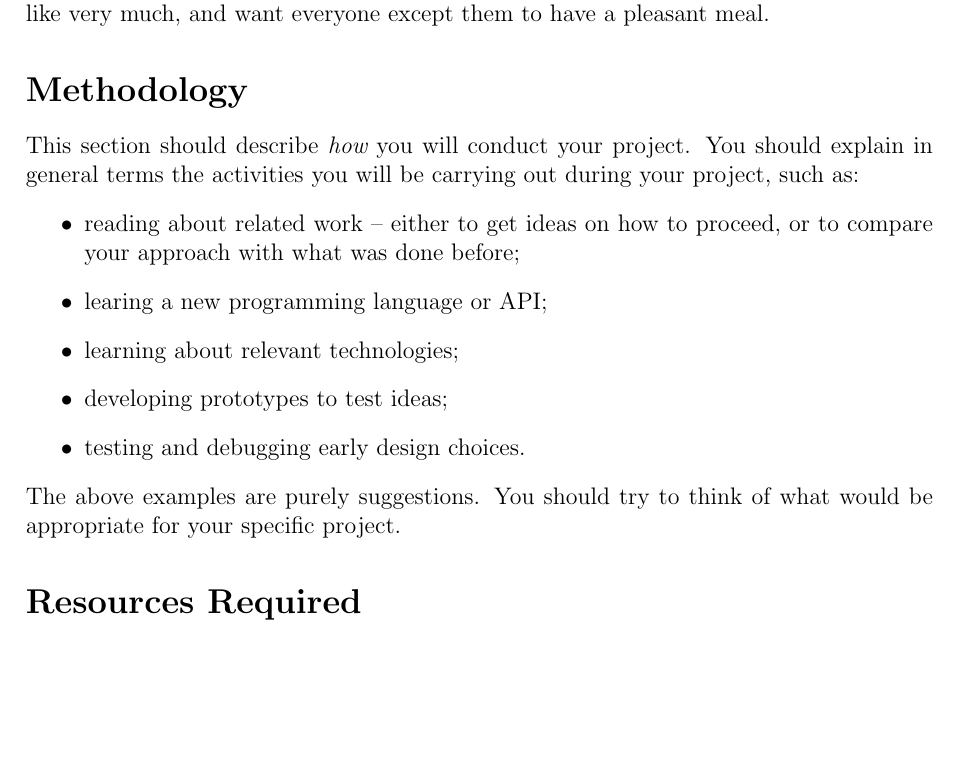
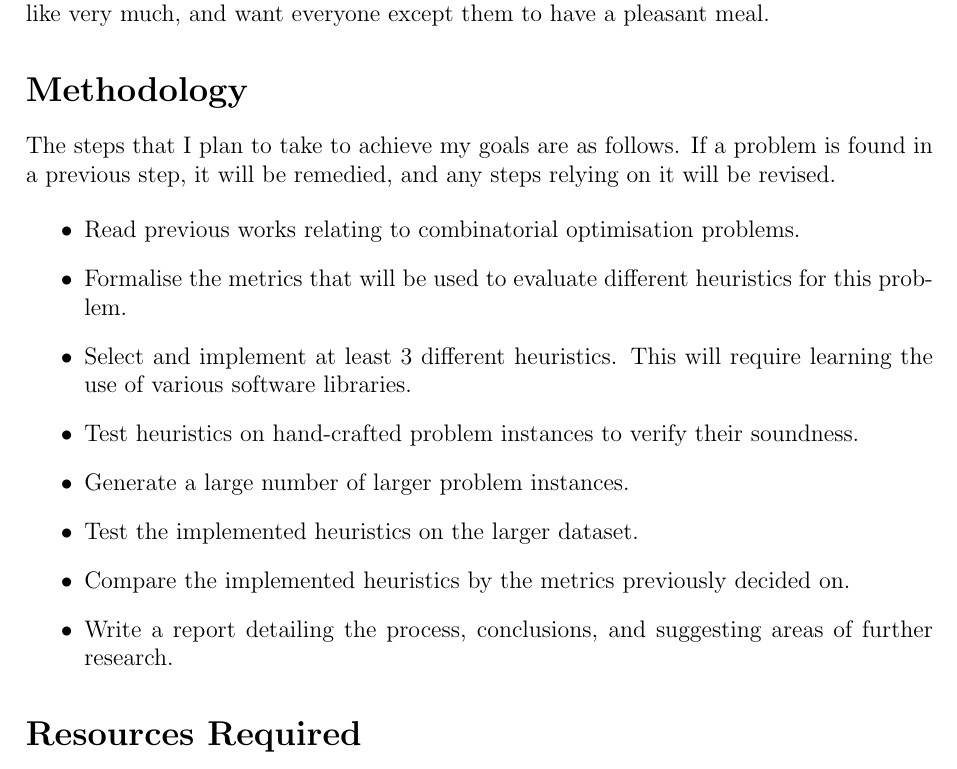
Before and after one commit to hypen-emdash/dissertation, a LaTeX document (report/project_plan/ProjectPlan.tex): part of page 2 of 3, cut so that both start at the same text, the shorter picture padded with empty space. Compiled offline with pdfLaTeX.

Commit message:
Write methodology.

```diff
--- a/report/project_plan/ProjectPlan.tex
+++ b/report/project_plan/ProjectPlan.tex
@@ -72,21 +72,23 @@ have a pleasant meal.
 
 \section*{Methodology}
 
-This section should describe {\em how} you will conduct
-your project. You should explain in general terms
-the activities you will be carrying out during your project, such as:
-%
+The steps that I plan to take to achieve my goals are as follows. If a problem
+is found in a previous step, it will be remedied, and any steps relying on it
+will be revised.
+
 \begin{itemize}
-\item reading about related work -- either to get ideas on how to
-      proceed, or to compare your approach with what was done before;
-\item learing a new programming language or API;
-\item learning about relevant technologies;
-\item developing prototypes to test ideas;
-\item testing and debugging early design choices.
+\item Read previous works relating to combinatorial optimisation problems.
+\item Formalise the metrics that will be used to evaluate different heuristics for
+      this problem.
+\item Select and implement at least 3 different heuristics. This will require
+      learning the use of various software libraries.
+\item Test heuristics on hand-crafted problem instances to verify their soundness.
+\item Generate a large number of larger problem instances.
+\item Test the implemented heuristics on the larger dataset.
+\item Compare the implemented heuristics by the metrics previously decided on.
+\item Write a report detailing the process, conclusions, and suggesting areas of
+      further research.
 \end{itemize}
-%
-The above examples are purely suggestions. You should try to think
-of what would be appropriate for your specific project.
 
 \section*{Resources Required}
 
```
